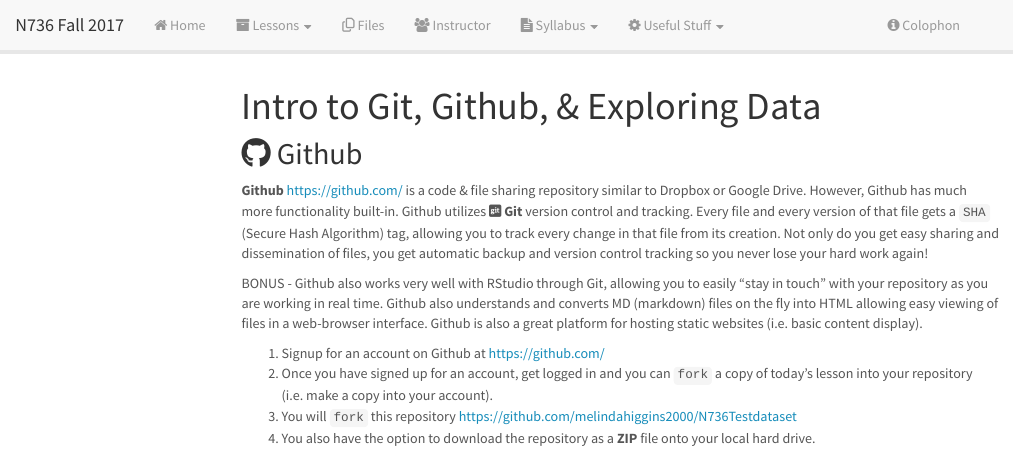
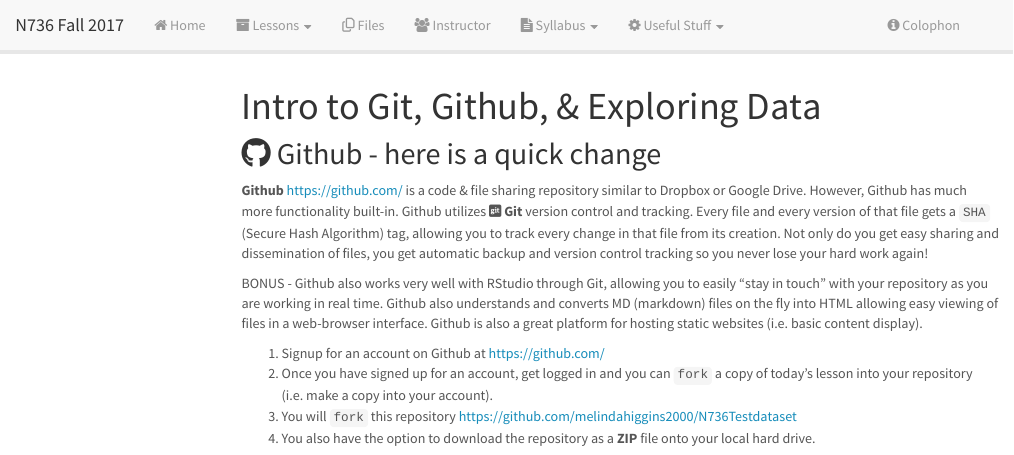
Before and after one commit to gdaniel99/N736Fall2017, an R Markdown document (lesson_20170828.Rmd): the page in a window 1100 px wide, from its top. Rendered offline with R 4.5, knitr and Pandoc, with nearby package versions; library style sheets and scripts come from the installed R packages; menus at the side of the page are left out.

Commit message:
simple change to lesson

```diff
--- a/lesson_20170828.Rmd
+++ b/lesson_20170828.Rmd
@@ -2,7 +2,7 @@
 title: "Intro to Git, Github, & Exploring Data"
 ---
 
-## <i class="fa fa-github fa-1x"></i> Github
+## <i class="fa fa-github fa-1x"></i> Github - here is a quick change
 
 **Github** [https://github.com/](https://github.com/) is a code & file sharing repository similar to Dropbox or Google Drive. However, Github has much more functionality built-in. Github utilizes <i class="fa fa-git-square fa-1x"></i> **Git** version control and tracking. Every file and every version of that file gets a `SHA` (Secure Hash Algorithm) tag, allowing you to track every change in that file from its creation. Not only do you get easy sharing and dissemination of files, you get automatic backup and version control tracking so you never lose your hard work again!
 
```
